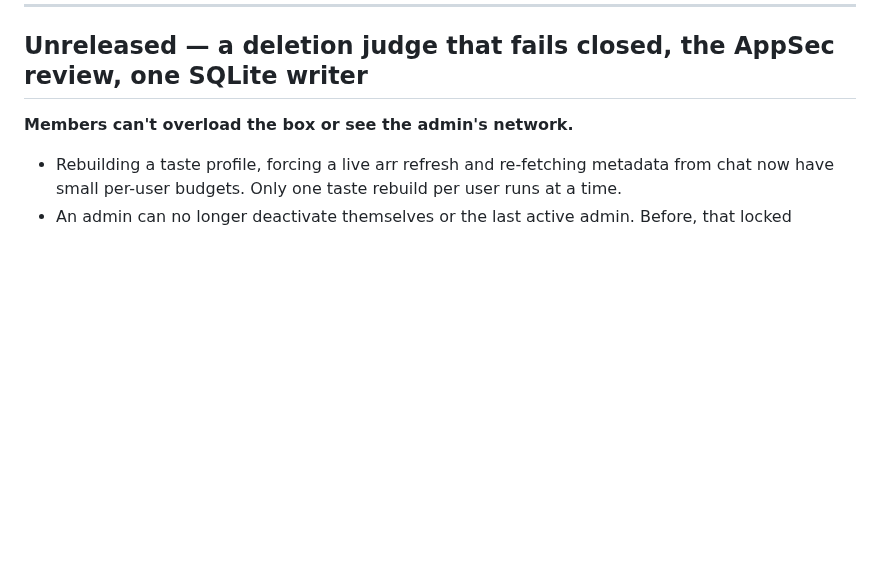
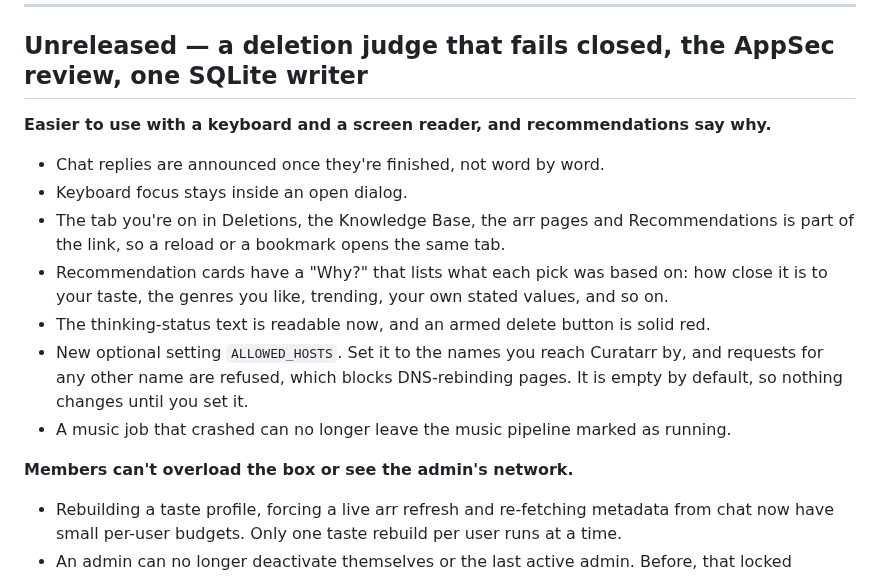
Before and after one commit to Randomname653/Curatarr, a Markdown page: CHANGELOG.md, the part around the change. Drawn GitHub-style; blank space fills up the shorter version.

```diff
--- a/CHANGELOG.md
+++ b/CHANGELOG.md
@@ -5,6 +5,19 @@ Condensed release history, newest first.
 ---
 
 ## Unreleased — a deletion judge that fails closed, the AppSec review, one SQLite writer
+
+**Easier to use with a keyboard and a screen reader, and recommendations say why.**
+- Chat replies are announced once they're finished, not word by word.
+- Keyboard focus stays inside an open dialog.
+- The tab you're on in Deletions, the Knowledge Base, the arr pages and Recommendations
+  is part of the link, so a reload or a bookmark opens the same tab.
+- Recommendation cards have a "Why?" that lists what each pick was based on: how close it
+  is to your taste, the genres you like, trending, your own stated values, and so on.
+- The thinking-status text is readable now, and an armed delete button is solid red.
+- New optional setting `ALLOWED_HOSTS`. Set it to the names you reach Curatarr by, and
+  requests for any other name are refused, which blocks DNS-rebinding pages. It is empty
+  by default, so nothing changes until you set it.
+- A music job that crashed can no longer leave the music pipeline marked as running.
 
 **Members can't overload the box or see the admin's network.**
 - Rebuilding a taste profile, forcing a live arr refresh and re-fetching metadata from chat
```
Also changed, not shown: docs/SILENT_FAILURE_SWEEP_2026_10.md (+35 -12 lines), docs/security/appsec-audit-2026-10-10.md (+4 -2 lines).
